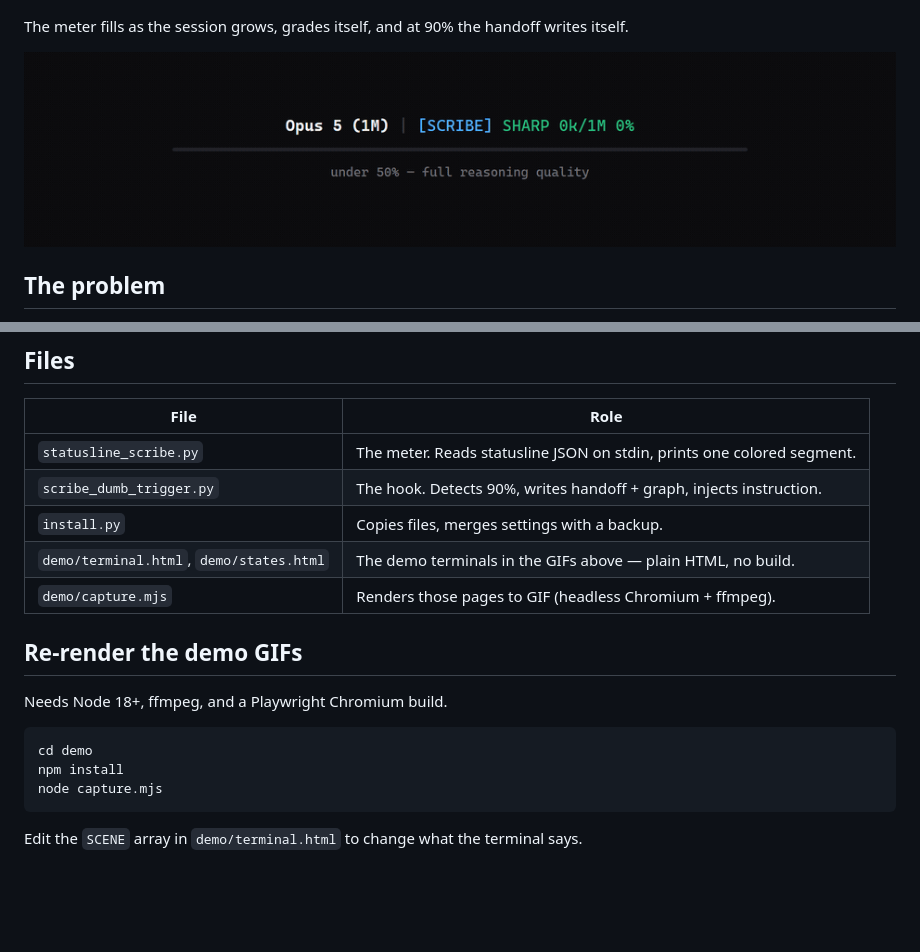
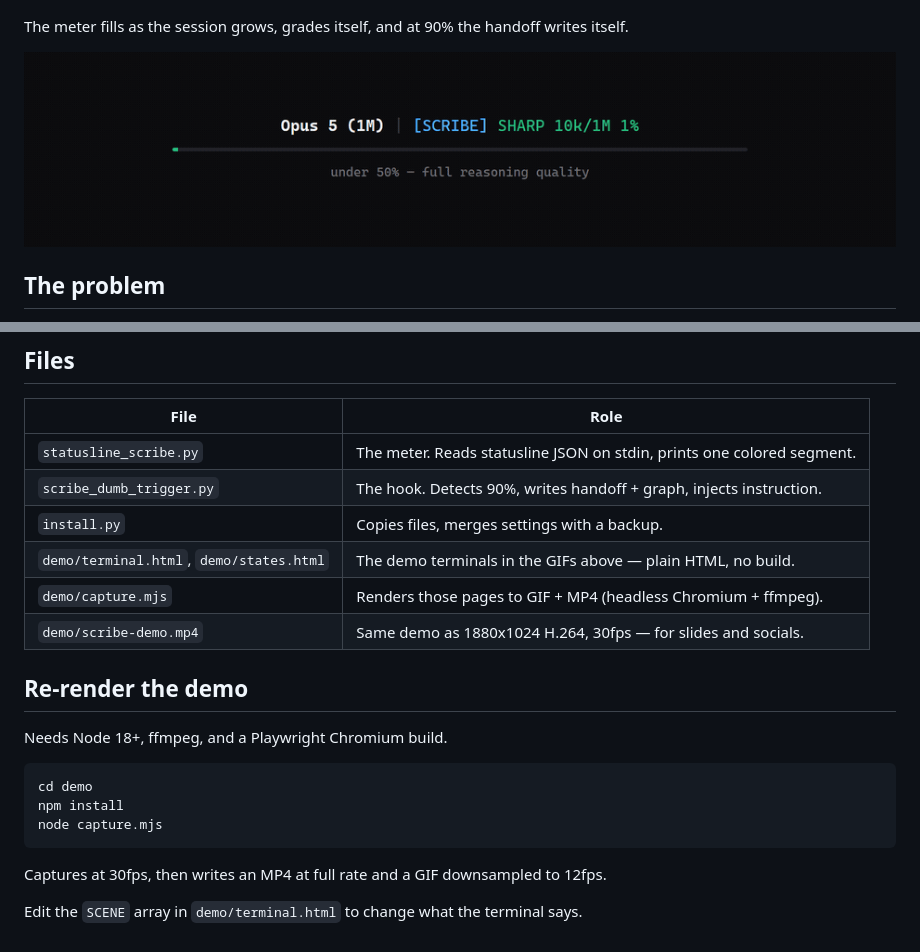
Before and after one commit to brn-mwai/scribe-statusline, a Markdown page: README.md, 2 parts joined by grey strips. GitHub-like rendering; pictures changed too: demo/statusline-states.gif; blank space fills up the shorter version.

Commit message:
feat(demo): render terminal demo to MP4 alongside GIF
Capture once at 30fps, encode H.264 at full rate and downsample the GIF
to 12fps, so the same scene serves README and video posts.

````diff
--- a/README.md
+++ b/README.md
@@ -123,9 +123,10 @@ script and append the output, or copy `rot_state()` + `last_usage()` out of
 | `scribe_dumb_trigger.py` | The hook. Detects 90%, writes handoff + graph, injects instruction. |
 | `install.py` | Copies files, merges settings with a backup. |
 | `demo/terminal.html`, `demo/states.html` | The demo terminals in the GIFs above — plain HTML, no build. |
-| `demo/capture.mjs` | Renders those pages to GIF (headless Chromium + ffmpeg). |
+| `demo/capture.mjs` | Renders those pages to GIF + MP4 (headless Chromium + ffmpeg). |
+| `demo/scribe-demo.mp4` | Same demo as 1880x1024 H.264, 30fps — for slides and socials. |
 
-## Re-render the demo GIFs
+## Re-render the demo
 
 Needs Node 18+, ffmpeg, and a Playwright Chromium build.
 
@@ -135,4 +136,6 @@ npm install
 node capture.mjs
 ```
 
+Captures at 30fps, then writes an MP4 at full rate and a GIF downsampled to 12fps.
+
 Edit the `SCENE` array in `demo/terminal.html` to change what the terminal says.
````
Also changed, not shown: demo/scribe-demo.gif, 3 other files.
